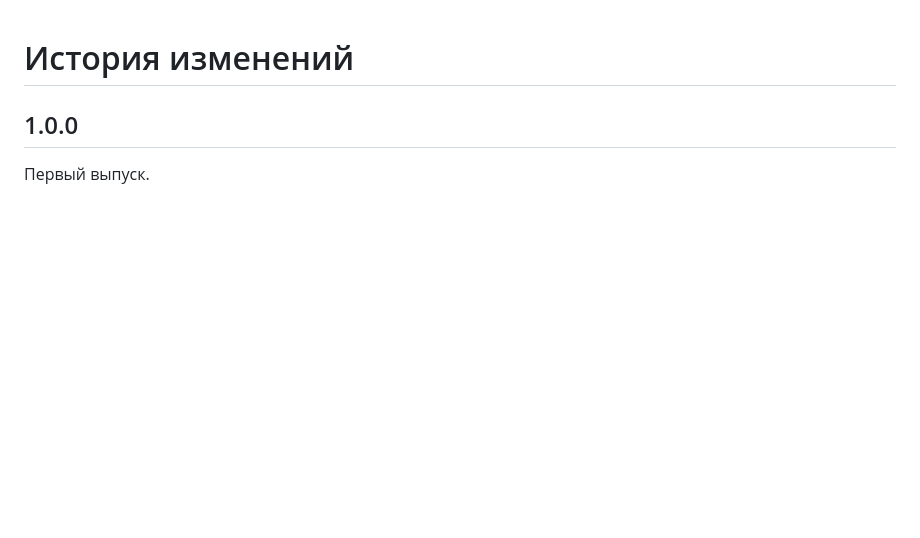
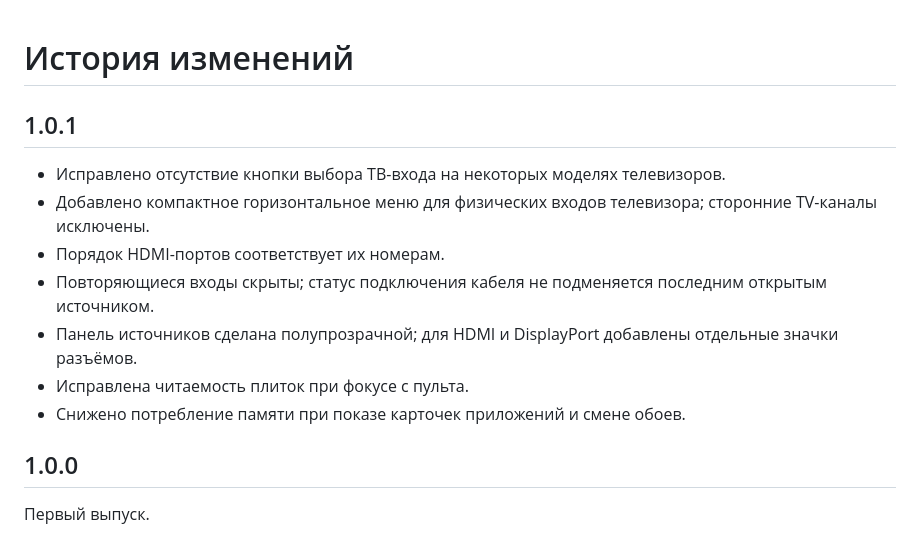
Before and after one commit to Smrnw/SV_Launcher, a Markdown page: CHANGELOG.md, the part around the change. GitHub-like rendering; blank space fills up the shorter version.

```diff
--- a/CHANGELOG.md
+++ b/CHANGELOG.md
@@ -1,4 +1,14 @@
 # История изменений
+
+## 1.0.1
+
+- Исправлено отсутствие кнопки выбора ТВ-входа на некоторых моделях телевизоров.
+- Добавлено компактное горизонтальное меню для физических входов телевизора; сторонние TV-каналы исключены.
+- Порядок HDMI-портов соответствует их номерам.
+- Повторяющиеся входы скрыты; статус подключения кабеля не подменяется последним открытым источником.
+- Панель источников сделана полупрозрачной; для HDMI и DisplayPort добавлены отдельные значки разъёмов.
+- Исправлена читаемость плиток при фокусе с пульта.
+- Снижено потребление памяти при показе карточек приложений и смене обоев.
 
 ## 1.0.0
 
```
Also changed, not shown: README.md (+5 -2 lines), docs/screenshots/input-picker.jpg (added), 17 other files.
